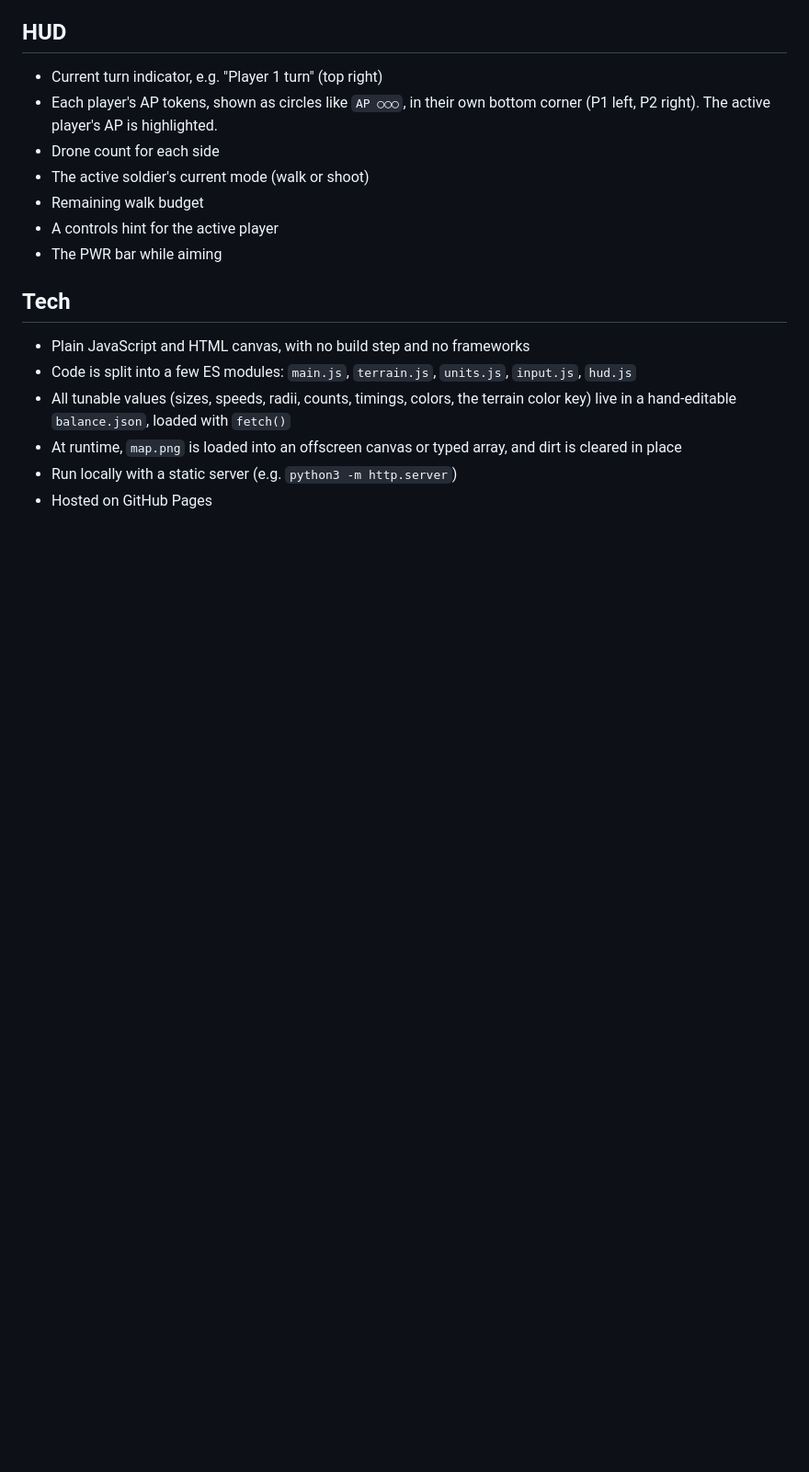
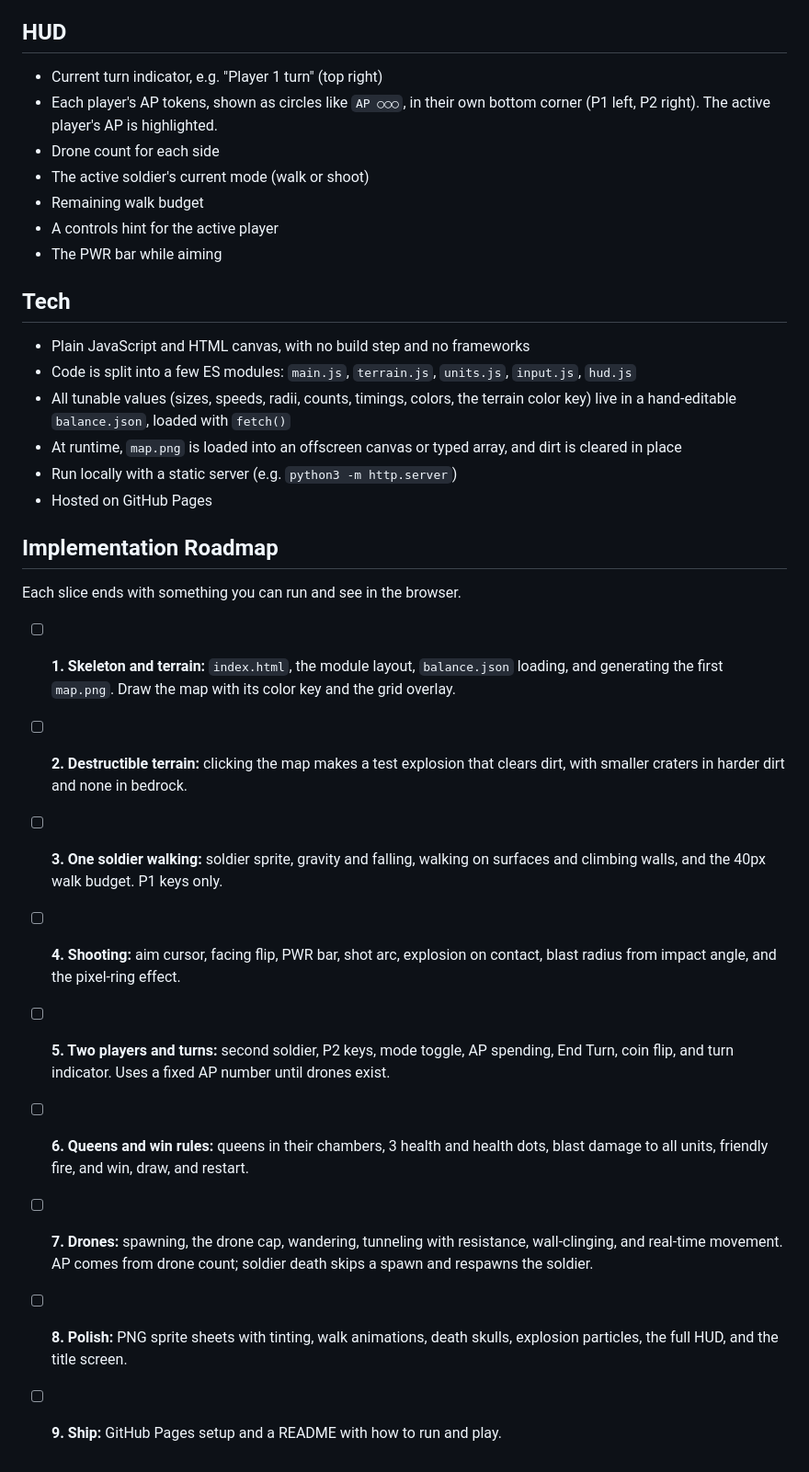
Before and after one commit to mitchellhillman/termites, a Markdown page: plan.md, the part around the change. Shown at 92% size. Drawn GitHub-style; blank space fills up the shorter version.

Commit message:
Add implementation roadmap to plan
Co-Authored-By: Claude Opus 5.5 <noreply@anthropic.com>

```diff
--- a/plan.md
+++ b/plan.md
@@ -165,3 +165,17 @@ When any unit dies, a tiny pixel skull appears over it for ~1s (set in balance.j
 - At runtime, `map.png` is loaded into an offscreen canvas or typed array, and dirt is cleared in place
 - Run locally with a static server (e.g. `python3 -m http.server`)
 - Hosted on GitHub Pages
+
+## Implementation Roadmap
+
+Each slice ends with something you can run and see in the browser.
+
+- [ ] **1. Skeleton and terrain:** `index.html`, the module layout, `balance.json` loading, and generating the first `map.png`. Draw the map with its color key and the grid overlay.
+- [ ] **2. Destructible terrain:** clicking the map makes a test explosion that clears dirt, with smaller craters in harder dirt and none in bedrock.
+- [ ] **3. One soldier walking:** soldier sprite, gravity and falling, walking on surfaces and climbing walls, and the 40px walk budget. P1 keys only.
+- [ ] **4. Shooting:** aim cursor, facing flip, PWR bar, shot arc, explosion on contact, blast radius from impact angle, and the pixel-ring effect.
+- [ ] **5. Two players and turns:** second soldier, P2 keys, mode toggle, AP spending, End Turn, coin flip, and turn indicator. Uses a fixed AP number until drones exist.
+- [ ] **6. Queens and win rules:** queens in their chambers, 3 health and health dots, blast damage to all units, friendly fire, and win, draw, and restart.
+- [ ] **7. Drones:** spawning, the drone cap, wandering, tunneling with resistance, wall-clinging, and real-time movement. AP comes from drone count; soldier death skips a spawn and respawns the soldier.
+- [ ] **8. Polish:** PNG sprite sheets with tinting, walk animations, death skulls, explosion particles, the full HUD, and the title screen.
+- [ ] **9. Ship:** GitHub Pages setup and a README with how to run and play.
```
